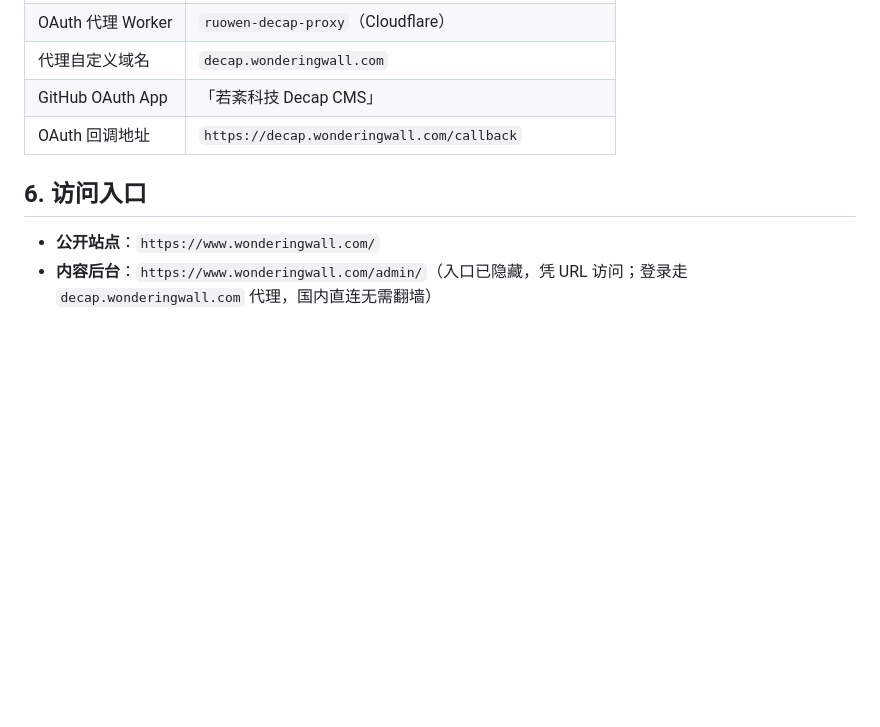
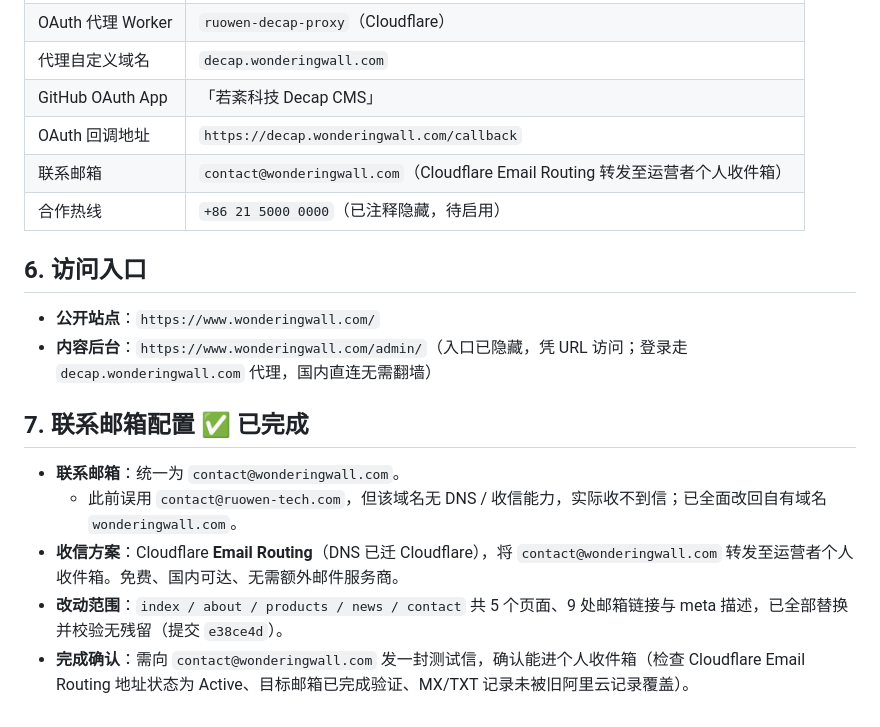
Before and after one commit to ruowen-tech/ruowen-tech.github.io, a Markdown page: admin/FEATURE.md, the part around the change. GitHub-like rendering; blank space fills up the shorter version.

Commit message:
docs(admin): FEATURE.md 补充联系邮箱配置章节并标记完成

```diff
--- a/admin/FEATURE.md
+++ b/admin/FEATURE.md
@@ -93,8 +93,18 @@ Decap CMS 的 `github` 后端在登录时需要一个**服务端 OAuth 回调端
 | 代理自定义域名 | `decap.wonderingwall.com` |
 | GitHub OAuth App | 「若紊科技 Decap CMS」 |
 | OAuth 回调地址 | `https://decap.wonderingwall.com/callback` |
+| 联系邮箱 | `contact@wonderingwall.com`（Cloudflare Email Routing 转发至运营者个人收件箱） |
+| 合作热线 | `+86 21 5000 0000`（已注释隐藏，待启用） |
 
 ## 6. 访问入口
 
 - **公开站点**：`https://www.wonderingwall.com/`
 - **内容后台**：`https://www.wonderingwall.com/admin/`（入口已隐藏，凭 URL 访问；登录走 `decap.wonderingwall.com` 代理，国内直连无需翻墙）
+
+## 7. 联系邮箱配置 ✅ 已完成
+
+- **联系邮箱**：统一为 `contact@wonderingwall.com`。
+  - 此前误用 `contact@ruowen-tech.com`，但该域名无 DNS / 收信能力，实际收不到信；已全面改回自有域名 `wonderingwall.com`。
+- **收信方案**：Cloudflare **Email Routing**（DNS 已迁 Cloudflare），将 `contact@wonderingwall.com` 转发至运营者个人收件箱。免费、国内可达、无需额外邮件服务商。
+- **改动范围**：`index / about / products / news / contact` 共 5 个页面、9 处邮箱链接与 meta 描述，已全部替换并校验无残留（提交 `e38ce4d`）。
+- **完成确认**：需向 `contact@wonderingwall.com` 发一封测试信，确认能进个人收件箱（检查 Cloudflare Email Routing 地址状态为 Active、目标邮箱已完成验证、MX/TXT 记录未被旧阿里云记录覆盖）。
```
